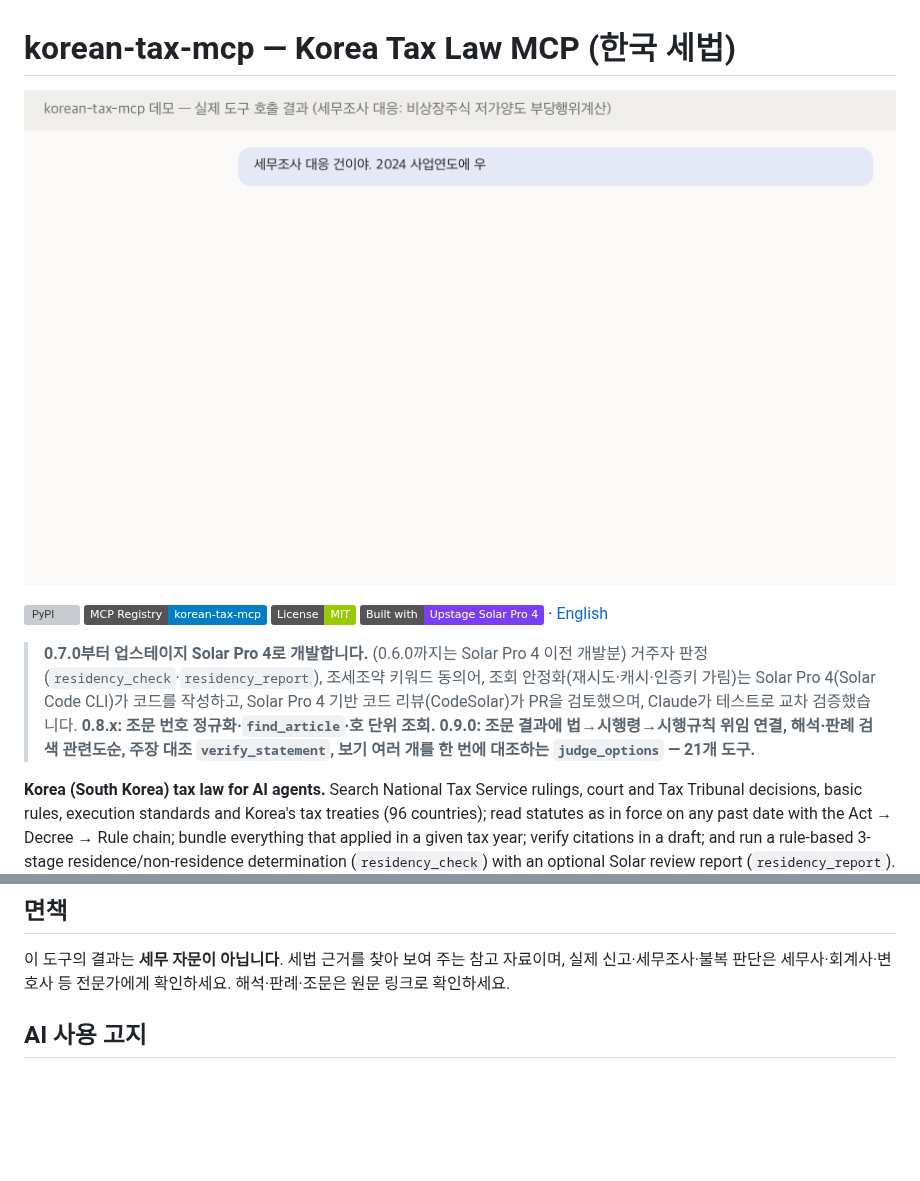
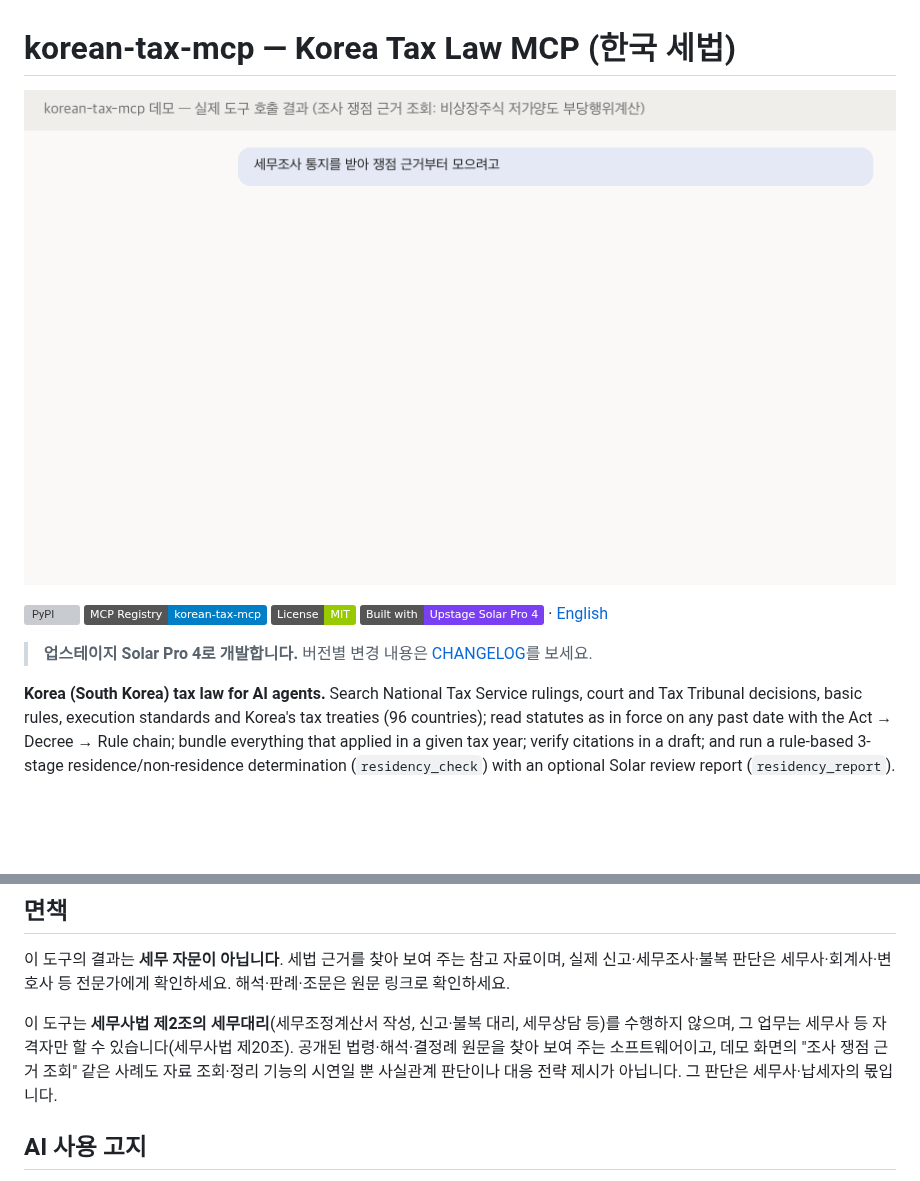
Before and after one commit to UpstageAI/korean-tax-mcp, a Markdown page: README.md, 2 parts joined by grey strips. GitHub-like rendering; pictures changed too: docs/demo.gif; badges without logos; blank space fills up the shorter version; grey boxes are pictures that could not be loaded.

```diff
--- a/README.md
+++ b/README.md
@@ -6,7 +6,7 @@
 
 [![PyPI](https://img.shields.io/pypi/v/korean-tax-mcp)](https://pypi.org/project/korean-tax-mcp/) [![MCP Registry](https://img.shields.io/badge/MCP%20Registry-korean--tax--mcp-blue)](https://registry.modelcontextprotocol.io/v0/servers?search=korean-tax-mcp) [![License: MIT](https://img.shields.io/badge/License-MIT-green.svg)](LICENSE) [![Built with Upstage Solar Pro 4](https://img.shields.io/badge/Built%20with-Upstage%20Solar%20Pro%204-7A3FF2)](https://www.upstage.ai/) · [English](README-EN.md)
 
-> **0.7.0부터 업스테이지 Solar Pro 4로 개발합니다.** (0.6.0까지는 Solar Pro 4 이전 개발분) 거주자 판정(`residency_check`·`residency_report`), 조세조약 키워드 동의어, 조회 안정화(재시도·캐시·인증키 가림)는 Solar Pro 4(Solar Code CLI)가 코드를 작성하고, Solar Pro 4 기반 코드 리뷰(CodeSolar)가 PR을 검토했으며, Claude가 테스트로 교차 검증했습니다. **0.8.x: 조문 번호 정규화·`find_article`·호 단위 조회. 0.9.0: 조문 결과에 법→시행령→시행규칙 위임 연결, 해석·판례 검색 관련도순, 주장 대조 `verify_statement`, 보기 여러 개를 한 번에 대조하는 `judge_options` — 21개 도구.**
+> **업스테이지 Solar Pro 4로 개발합니다.** 버전별 변경 내용은 [CHANGELOG](CHANGELOG.md)를 보세요.
 
 **Korea (South Korea) tax law for AI agents.** Search National Tax Service rulings, court and Tax Tribunal decisions, basic rules, execution standards and Korea's tax treaties (96 countries); read statutes as in force on any past date with the Act → Decree → Rule chain; bundle everything that applied in a given tax year; verify citations in a draft; and run a rule-based 3-stage residence/non-residence determination (`residency_check`) with an optional Solar review report (`residency_report`). 21 tools, read-only, no API key needed for lookups. Every tool supports `lang="en"` for English output (official English treaty and statute texts; your AI translates summaries by default; optional Upstage Solar machine translation). → [English README](README-EN.md)
 
@@ -72,6 +72,8 @@ Claude Code: `claude mcp add korean-tax -- uvx korean-tax-mcp`
 
 이 도구의 결과는 **세무 자문이 아닙니다**. 세법 근거를 찾아 보여 주는 참고 자료이며, 실제 신고·세무조사·불복 판단은 세무사·회계사·변호사 등 전문가에게 확인하세요. 해석·판례·조문은 원문 링크로 확인하세요.
 
+이 도구는 **세무사법 제2조의 세무대리**(세무조정계산서 작성, 신고·불복 대리, 세무상담 등)를 수행하지 않으며, 그 업무는 세무사 등 자격자만 할 수 있습니다(세무사법 제20조). 공개된 법령·해석·결정례 원문을 찾아 보여 주는 소프트웨어이고, 데모 화면의 "조사 쟁점 근거 조회" 같은 사례도 자료 조회·정리 기능의 시연일 뿐 사실관계 판단이나 대응 전략 제시가 아닙니다. 그 판단은 세무사·납세자의 몫입니다.
+
 ## AI 사용 고지
 
 - **조회·검색·거주자 규칙 판정**(`search_tax_rulings`, `get_tax_ruling`, `law_article`, `residency_check` 등)은 코드로 동작합니다 — 생성형 AI가 개입하지 않습니다.
```
Also changed, not shown: other parts of README.md (+1 -1 lines), README-EN.md (+4 -2 lines).
